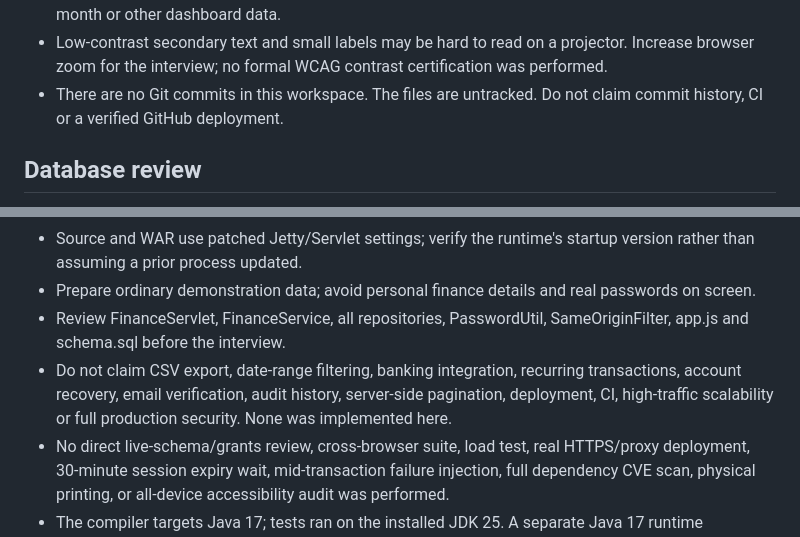
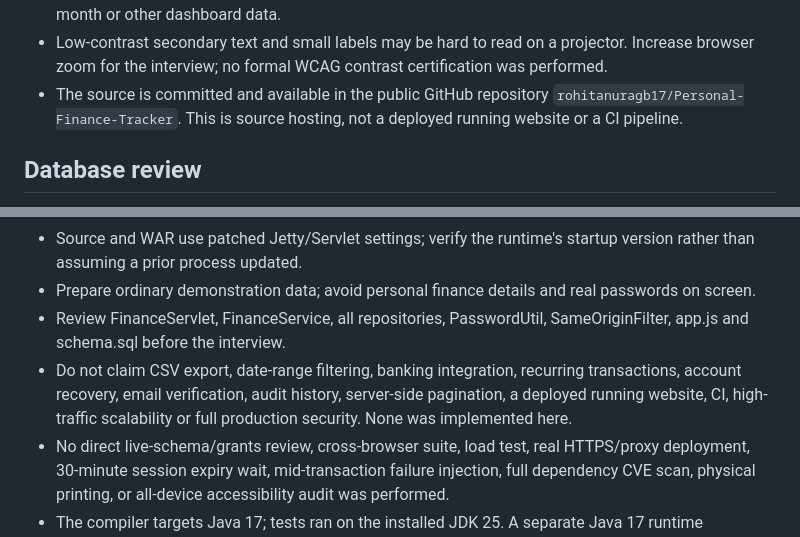
Before and after one commit to rohitanuragb17/Personal-Finance-Tracker, a Markdown page: INTERVIEW_AUDIT.md, 2 parts joined by grey strips. Rendered like a GitHub page.

Commit message:
Update audit to reflect GitHub publication

```diff
--- a/INTERVIEW_AUDIT.md
+++ b/INTERVIEW_AUDIT.md
@@ -99,7 +99,7 @@ Remaining trade-offs, especially before internet deployment:
 - Category validation accepts any nonblank category up to 60 characters, while UI dropdowns contain a fixed set. Custom/legacy API categories display, but may not be selectable in the edit/filter UI. Demo with the offered categories; formalize a shared category policy before exposing the API externally.
 - A dashboard refresh resets the quick-log date and budget editor. Save active drafts before changing month or other dashboard data.
 - Low-contrast secondary text and small labels may be hard to read on a projector. Increase browser zoom for the interview; no formal WCAG contrast certification was performed.
-- There are no Git commits in this workspace. The files are untracked. Do not claim commit history, CI or a verified GitHub deployment.
+- The source is committed and available in the public GitHub repository `rohitanuragb17/Personal-Finance-Tracker`. This is source hosting, not a deployed running website or a CI pipeline.
 
 ## Database review
 
@@ -171,7 +171,7 @@ Server-side pagination, login throttling, optimistic locking, idempotency keys a
 - Source and WAR use patched Jetty/Servlet settings; verify the runtime's startup version rather than assuming a prior process updated.
 - Prepare ordinary demonstration data; avoid personal finance details and real passwords on screen.
 - Review FinanceServlet, FinanceService, all repositories, PasswordUtil, SameOriginFilter, app.js and schema.sql before the interview.
-- Do not claim CSV export, date-range filtering, banking integration, recurring transactions, account recovery, email verification, audit history, server-side pagination, deployment, CI, high-traffic scalability or full production security. None was implemented here.
+- Do not claim CSV export, date-range filtering, banking integration, recurring transactions, account recovery, email verification, audit history, server-side pagination, a deployed running website, CI, high-traffic scalability or full production security. None was implemented here.
 - No direct live-schema/grants review, cross-browser suite, load test, real HTTPS/proxy deployment, 30-minute session expiry wait, mid-transaction failure injection, full dependency CVE scan, physical printing, or all-device accessibility audit was performed.
 - The compiler targets Java 17; tests ran on the installed JDK 25. A separate Java 17 runtime execution was not verified.
 - API fixtures clean up their own transactions/budgets, but leave disposable account rows. The six synthetic browser-test transactions were also removed through the API and its session logged out. Five disposable account rows remain from this audit (two API runs and one browser account); no existing user's finance records were touched. Removed test transactions have no restore feature and contained only generated data.
```
